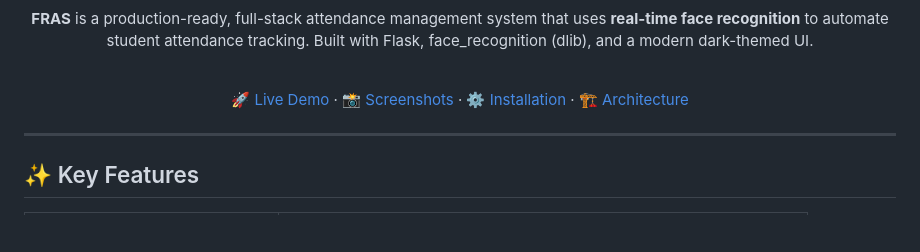
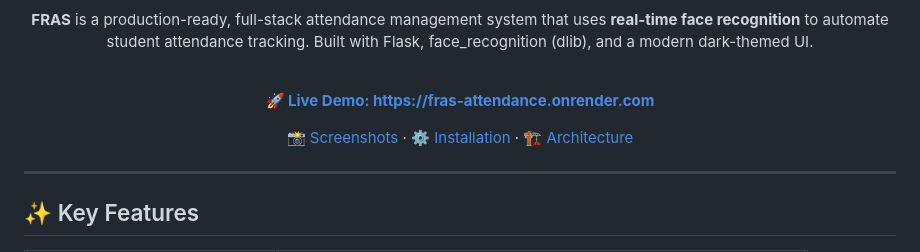
Before and after one commit to rashkhan94/face_recognization_attendance_system, a Markdown page: README.md, the part around the change. GitHub-like rendering; blank space fills up the shorter version.

Commit message:
Docs: Add live Render deployment link

```diff
--- a/README.md
+++ b/README.md
@@ -17,7 +17,9 @@
 
 <br>
 
-[🚀 Live Demo](#deployment) · [📸 Screenshots](#-screenshots) · [⚙️ Installation](#-quick-start) · [🏗 Architecture](#-architecture)
+**[🚀 Live Demo: https://fras-attendance.onrender.com](https://fras-attendance.onrender.com)**
+
+[📸 Screenshots](#-screenshots) · [⚙️ Installation](#-quick-start) · [🏗 Architecture](#-architecture)
 
 </div>
 
```
